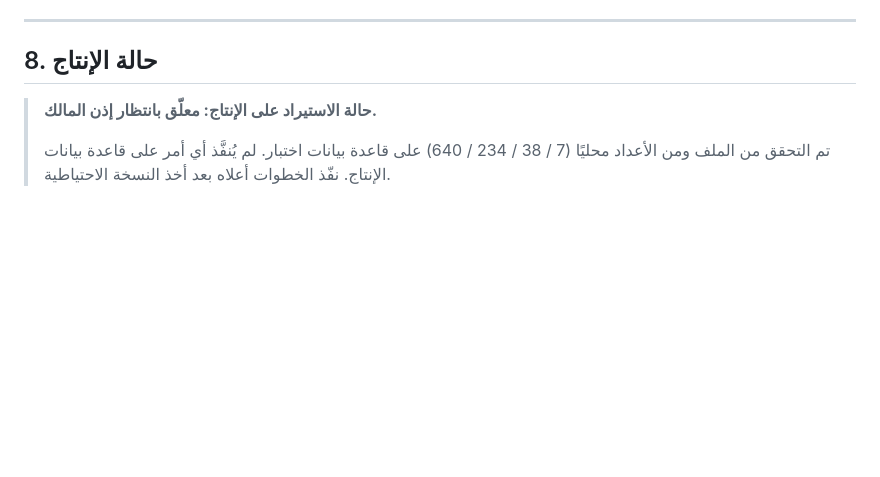
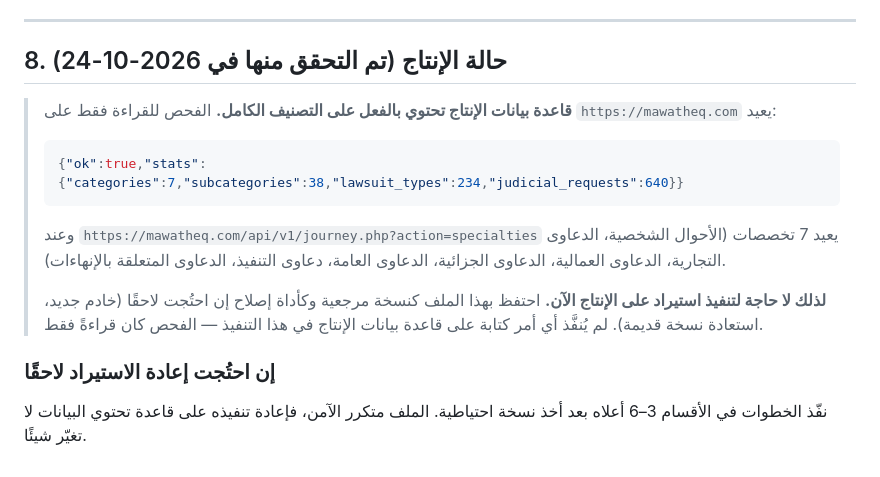
Before and after one commit to startgroup2022-tech/mawatheq, a Markdown page: MAWATHEQ_EXECUTION_51_SQL_IMPORT_AR.md, the part around the change. Rendered like a GitHub page; blank space fills up the shorter version.

````diff
--- a/MAWATHEQ_EXECUTION_51_SQL_IMPORT_AR.md
+++ b/MAWATHEQ_EXECUTION_51_SQL_IMPORT_AR.md
@@ -179,9 +179,24 @@ https://mawatheq.com/api/v1/journey.php?action=specialties
 
 ---
 
-## 8. حالة الإنتاج
+## 8. حالة الإنتاج (تم التحقق منها في 2026-10-24)
 
-> **حالة الاستيراد على الإنتاج: معلّق بانتظار إذن المالك.**
+> **قاعدة بيانات الإنتاج تحتوي بالفعل على التصنيف الكامل.** الفحص للقراءة فقط على
+> `https://mawatheq.com` يعيد:
 >
-> تم التحقق من الملف ومن الأعداد محليًا (7 / 38 / 234 / 640) على قاعدة بيانات اختبار.
-> لم يُنفَّذ أي أمر على قاعدة بيانات الإنتاج. نفّذ الخطوات أعلاه بعد أخذ النسخة الاحتياطية.
+> ```json
+> {"ok":true,"stats":{"categories":7,"subcategories":38,"lawsuit_types":234,"judicial_requests":640}}
+> ```
+>
+> وعند `https://mawatheq.com/api/v1/journey.php?action=specialties` يعيد 7 تخصصات
+> (الأحوال الشخصية، الدعاوى التجارية، الدعاوى العمالية، الدعاوى الجزائية، الدعاوى
+> العامة، دعاوى التنفيذ، الدعاوى المتعلقة بالإنهاءات).
+>
+> **لذلك لا حاجة لتنفيذ استيراد على الإنتاج الآن.** احتفظ بهذا الملف كنسخة مرجعية
+> وكأداة إصلاح إن احتُجت لاحقًا (خادم جديد، استعادة نسخة قديمة). لم يُنفَّذ أي أمر
+> كتابة على قاعدة بيانات الإنتاج في هذا التنفيذ — الفحص كان قراءةً فقط.
+
+### إن احتُجت إعادة الاستيراد لاحقًا
+
+نفّذ الخطوات في الأقسام 3–6 أعلاه بعد أخذ نسخة احتياطية. الملف متكرر الآمن، فإعادة
+تنفيذه على قاعدة تحتوي البيانات لا تغيّر شيئًا.
````
Also changed, not shown: MAWATHEQ_EXECUTION_51_TEST_REPORT.md (+21 -3 lines).
